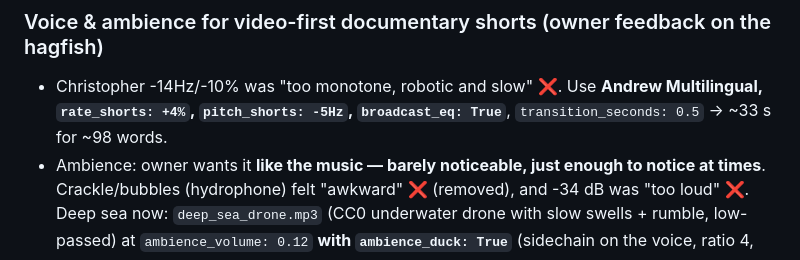
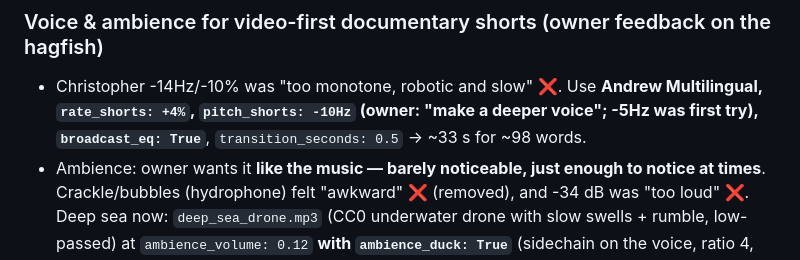
Before and after one commit to lagoanadia/Biology-Youtube, a Markdown page: CLAUDE.md, the part around the change. GitHub-like rendering.

Commit message:
Docs: deeper narrator pitch (-10Hz) for documentary shorts
Co-Authored-By: Claude Opus 5.5 <noreply@anthropic.com>
Claude-Session: https://claude.ai/code/session_01PyS9E7dndFNk66ubyXVyAS

```diff
--- a/CLAUDE.md
+++ b/CLAUDE.md
@@ -127,7 +127,7 @@ cfg['voice'].update(voice_en='en-US-ChristopherNeural', rate_shorts='-10%', pitc
 
 ### Voice & ambience for video-first documentary shorts (owner feedback on the hagfish)
 - Christopher -14Hz/-10% was "too monotone, robotic and slow" ❌. Use **Andrew Multilingual, `rate_shorts: +4%`,
-  `pitch_shorts: -5Hz`, `broadcast_eq: True`**, `transition_seconds: 0.5` → ~33 s for ~98 words.
+  `pitch_shorts: -10Hz` (owner: "make a deeper voice"; -5Hz was first try), `broadcast_eq: True`**, `transition_seconds: 0.5` → ~33 s for ~98 words.
 - Ambience: owner wants it **like the music — barely noticeable, just enough to notice at times**. Crackle/bubbles
   (hydrophone) felt "awkward" ❌ (removed), and -34 dB was "too loud" ❌. Deep sea now: `deep_sea_drone.mp3`
   (CC0 underwater drone with slow swells + rumble, low-passed) at `ambience_volume: 0.12` **with `ambience_duck: True`**
```
